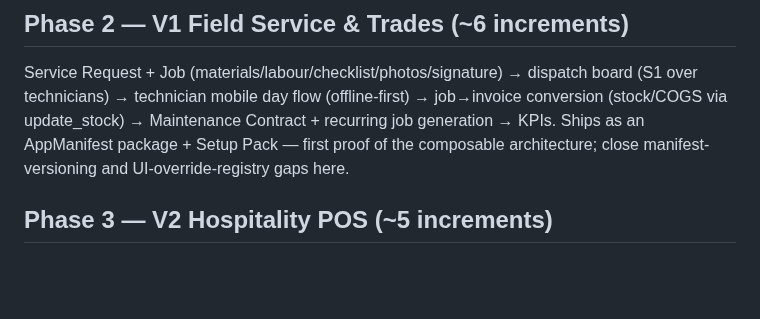
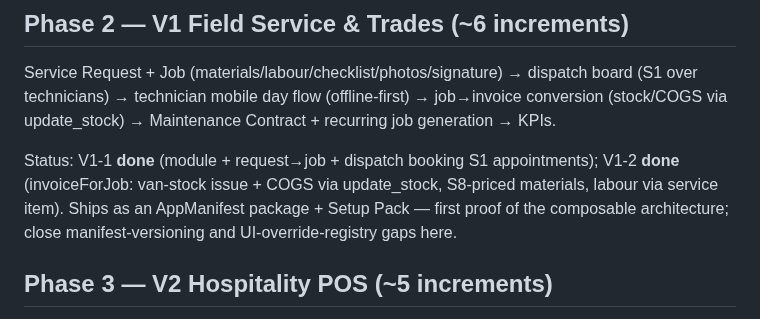
Before and after one commit to KevinBusuttil/mercantis.hub.flutter, a Markdown page: docs/ROADMAP_V3_VERTICALS.md, the part around the change. GitHub-like rendering; blank space fills up the shorter version.

Commit message:
Roadmap v3: mark V1-1 and V1-2 done
Co-Authored-By: Claude Fable 5 <noreply@anthropic.com>
Claude-Session: https://claude.ai/code/session_01Jt9XgLdPAYgqvNbPWmuPj4

```diff
--- a/docs/ROADMAP_V3_VERTICALS.md
+++ b/docs/ROADMAP_V3_VERTICALS.md
@@ -70,7 +70,11 @@ nothing in the carve-out precludes it. Every other posted doctype
 Service Request + Job (materials/labour/checklist/photos/signature) →
 dispatch board (S1 over technicians) → technician mobile day flow
 (offline-first) → job→invoice conversion (stock/COGS via update_stock) →
-Maintenance Contract + recurring job generation → KPIs. Ships as an
+Maintenance Contract + recurring job generation → KPIs.
+
+Status: V1-1 **done** (module + request→job + dispatch booking S1
+appointments); V1-2 **done** (invoiceForJob: van-stock issue + COGS via
+update_stock, S8-priced materials, labour via service item). Ships as an
 AppManifest package + Setup Pack — first proof of the composable
 architecture; close manifest-versioning and UI-override-registry gaps here.
 
```
